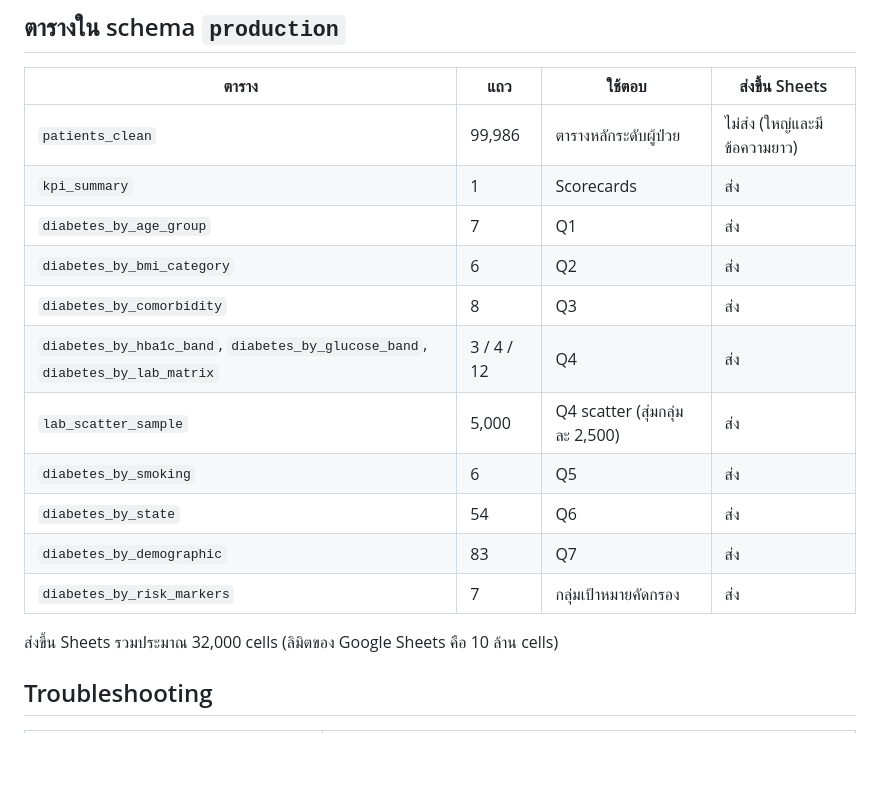
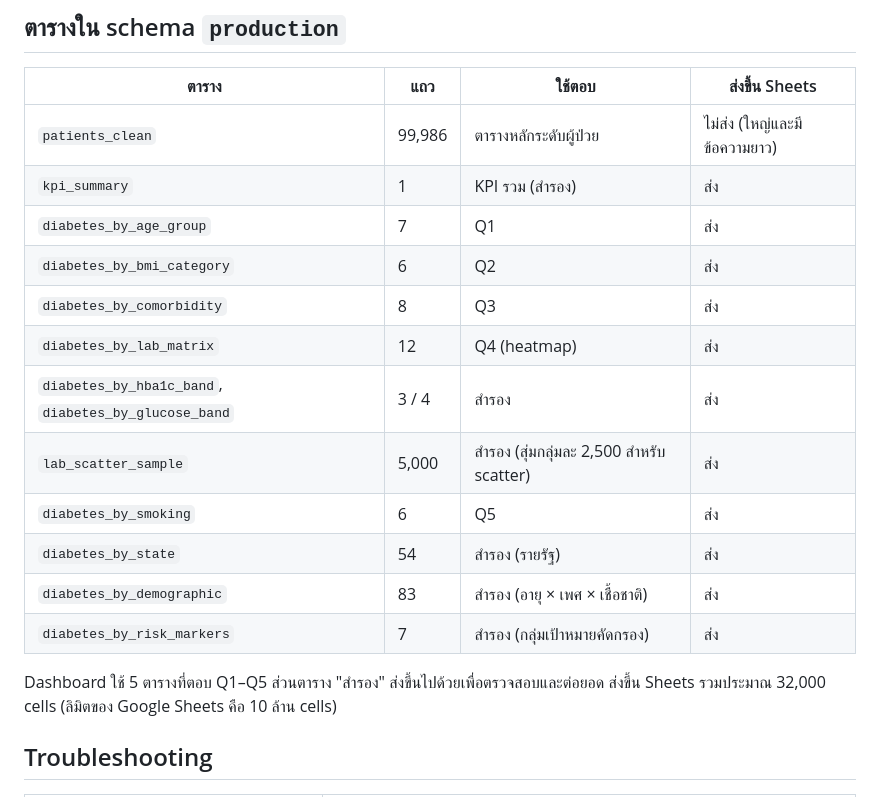
Before and after one commit to yanakornyodu-glitch/diabetes-pipeline, a Markdown page: README.md, the part around the change. Drawn GitHub-style; blank space fills up the shorter version.

```diff
--- a/README.md
+++ b/README.md
@@ -83,17 +83,19 @@ docker exec -it diabetes-postgres psql -U pipeline -d diabetes -c "\dt productio
 | ตาราง | แถว | ใช้ตอบ | ส่งขึ้น Sheets |
 |---|---|---|---|
 | `patients_clean` | 99,986 | ตารางหลักระดับผู้ป่วย | ไม่ส่ง (ใหญ่และมีข้อความยาว) |
-| `kpi_summary` | 1 | Scorecards | ส่ง |
+| `kpi_summary` | 1 | KPI รวม (สำรอง) | ส่ง |
 | `diabetes_by_age_group` | 7 | Q1 | ส่ง |
 | `diabetes_by_bmi_category` | 6 | Q2 | ส่ง |
 | `diabetes_by_comorbidity` | 8 | Q3 | ส่ง |
-| `diabetes_by_hba1c_band`, `diabetes_by_glucose_band`, `diabetes_by_lab_matrix` | 3 / 4 / 12 | Q4 | ส่ง |
-| `lab_scatter_sample` | 5,000 | Q4 scatter (สุ่มกลุ่มละ 2,500) | ส่ง |
+| `diabetes_by_lab_matrix` | 12 | Q4 (heatmap) | ส่ง |
+| `diabetes_by_hba1c_band`, `diabetes_by_glucose_band` | 3 / 4 | สำรอง | ส่ง |
+| `lab_scatter_sample` | 5,000 | สำรอง (สุ่มกลุ่มละ 2,500 สำหรับ scatter) | ส่ง |
 | `diabetes_by_smoking` | 6 | Q5 | ส่ง |
-| `diabetes_by_state` | 54 | Q6 | ส่ง |
-| `diabetes_by_demographic` | 83 | Q7 | ส่ง |
-| `diabetes_by_risk_markers` | 7 | กลุ่มเป้าหมายคัดกรอง | ส่ง |
+| `diabetes_by_state` | 54 | สำรอง (รายรัฐ) | ส่ง |
+| `diabetes_by_demographic` | 83 | สำรอง (อายุ × เพศ × เชื้อชาติ) | ส่ง |
+| `diabetes_by_risk_markers` | 7 | สำรอง (กลุ่มเป้าหมายคัดกรอง) | ส่ง |
 
+Dashboard ใช้ 5 ตารางที่ตอบ Q1–Q5 ส่วนตาราง "สำรอง" ส่งขึ้นไปด้วยเพื่อตรวจสอบและต่อยอด
 ส่งขึ้น Sheets รวมประมาณ 32,000 cells (ลิมิตของ Google Sheets คือ 10 ล้าน cells)
 
 ## Troubleshooting
```
Also changed, not shown: REPORT.md (+51 -48 lines), docs/dashboard/q1.png (added), docs/dashboard/q2.png (added), docs/dashboard/q3.png (added), docs/dashboard/q4.png (added), docs/dashboard/q5.png (added), 3 other files.
